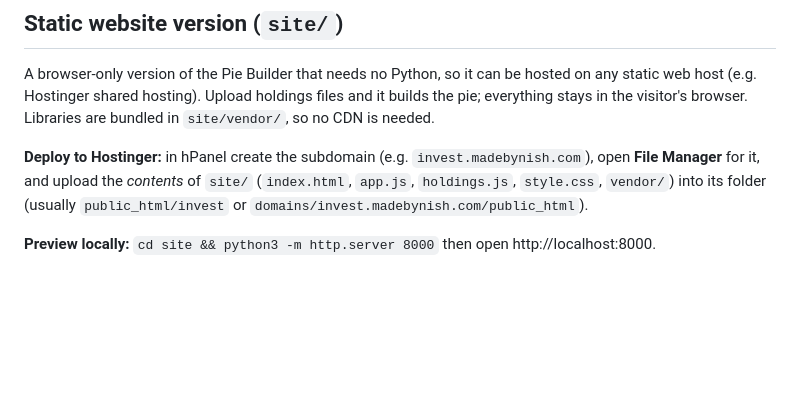
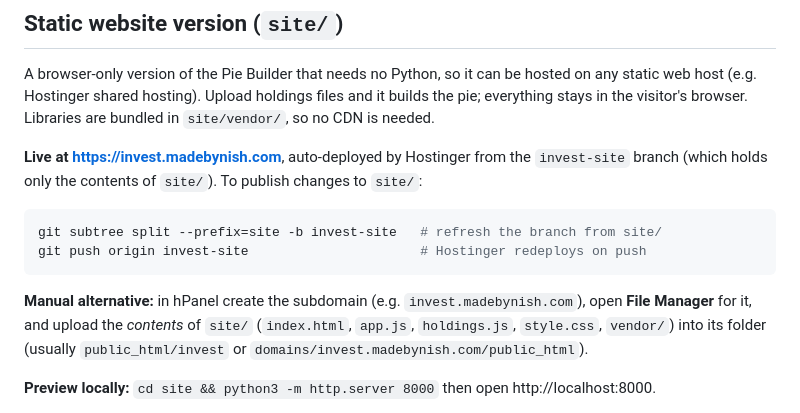
Before and after one commit to nish1337/ETF, a Markdown page: README.md, the part around the change. Rendered like a GitHub page; blank space fills up the shorter version.

Commit message:
Document invest.madebynish.com deployment
Co-Authored-By: Claude Opus 5.5 <noreply@anthropic.com>
Claude-Session: https://claude.ai/code/session_01UAY7ytNVPc27Er3nmyefkq

````diff
--- a/README.md
+++ b/README.md
@@ -69,7 +69,15 @@ A browser-only version of the Pie Builder that needs no Python, so it can be hos
 static web host (e.g. Hostinger shared hosting). Upload holdings files and it builds the pie;
 everything stays in the visitor's browser. Libraries are bundled in `site/vendor/`, so no CDN is needed.
 
-**Deploy to Hostinger:** in hPanel create the subdomain (e.g. `invest.madebynish.com`), open
+**Live at https://invest.madebynish.com**, auto-deployed by Hostinger from the `invest-site`
+branch (which holds only the contents of `site/`). To publish changes to `site/`:
+
+```bash
+git subtree split --prefix=site -b invest-site   # refresh the branch from site/
+git push origin invest-site                      # Hostinger redeploys on push
+```
+
+**Manual alternative:** in hPanel create the subdomain (e.g. `invest.madebynish.com`), open
 **File Manager** for it, and upload the *contents* of `site/` (`index.html`, `app.js`,
 `holdings.js`, `style.css`, `vendor/`) into its folder (usually `public_html/invest` or
 `domains/invest.madebynish.com/public_html`).
````
